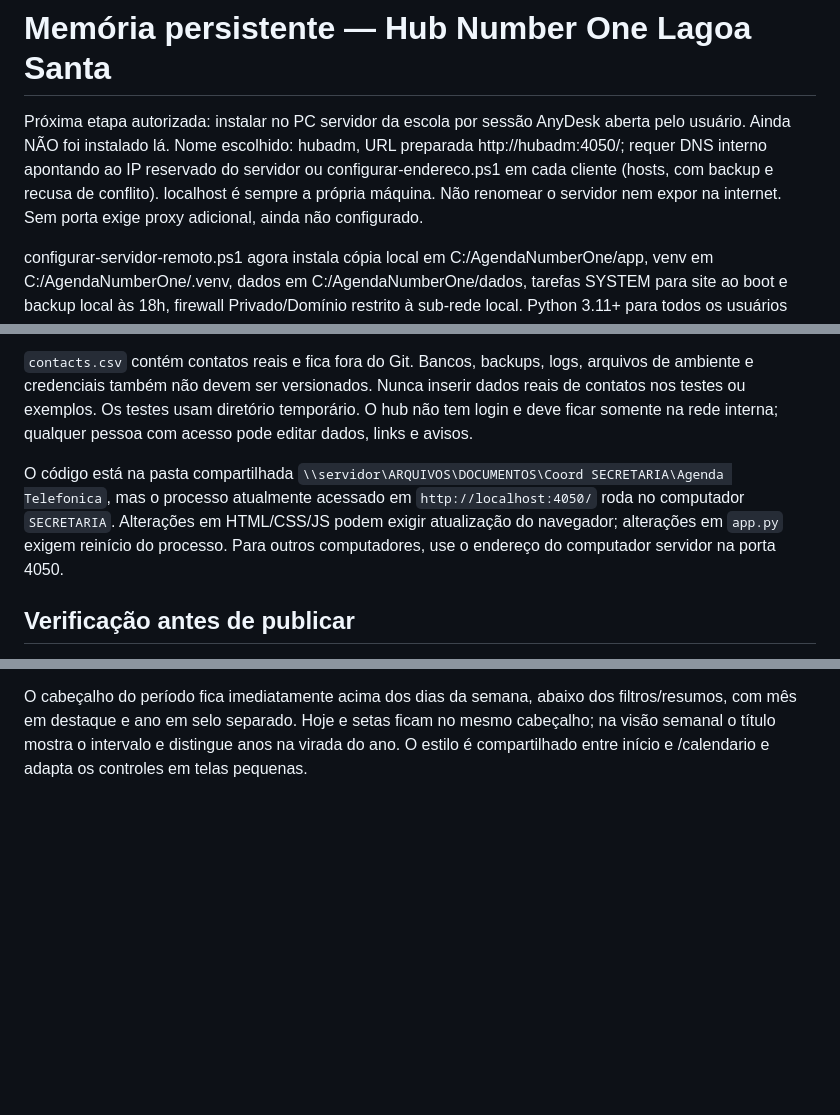
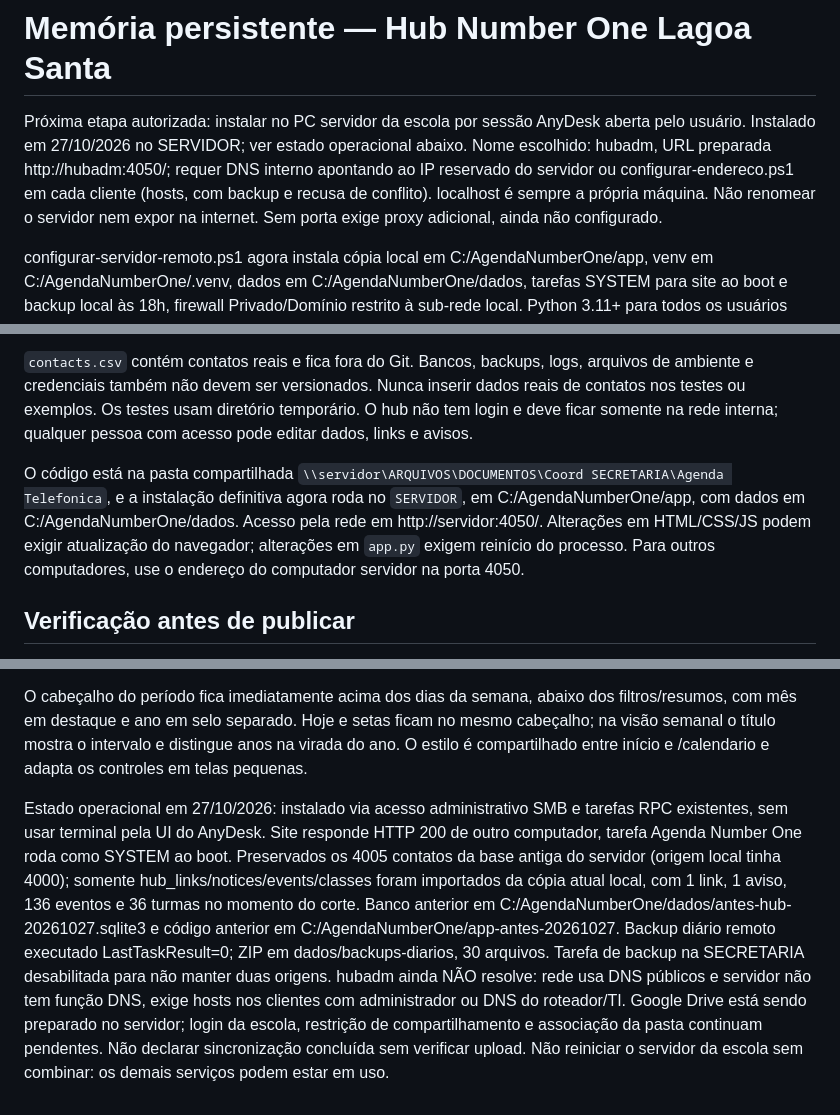
Before and after one commit to VikThorSkynet/Hub_Number_One, a Markdown page: AGENTS.md, 3 parts joined by grey strips. GitHub-like rendering; blank space fills up the shorter version.

Commit message:
Record completed school server deployment and pending Drive sign-in

```diff
--- a/AGENTS.md
+++ b/AGENTS.md
@@ -1,6 +1,6 @@
 # Memória persistente — Hub Number One Lagoa Santa
 
-Próxima etapa autorizada: instalar no PC servidor da escola por sessão AnyDesk aberta pelo usuário. Ainda NÃO foi instalado lá. Nome escolhido: hubadm, URL preparada http://hubadm:4050/; requer DNS interno apontando ao IP reservado do servidor ou configurar-endereco.ps1 em cada cliente (hosts, com backup e recusa de conflito). localhost é sempre a própria máquina. Não renomear o servidor nem expor na internet. Sem porta exige proxy adicional, ainda não configurado.
+Próxima etapa autorizada: instalar no PC servidor da escola por sessão AnyDesk aberta pelo usuário. Instalado em 27/10/2026 no SERVIDOR; ver estado operacional abaixo. Nome escolhido: hubadm, URL preparada http://hubadm:4050/; requer DNS interno apontando ao IP reservado do servidor ou configurar-endereco.ps1 em cada cliente (hosts, com backup e recusa de conflito). localhost é sempre a própria máquina. Não renomear o servidor nem expor na internet. Sem porta exige proxy adicional, ainda não configurado.
 
 configurar-servidor-remoto.ps1 agora instala cópia local em C:/AgendaNumberOne/app, venv em C:/AgendaNumberOne/.venv, dados em C:/AgendaNumberOne/dados, tarefas SYSTEM para site ao boot e backup local às 18h, firewall Privado/Domínio restrito à sub-rede local. Python 3.11+ para todos os usuários precisa existir. Com -PastaDrive, tarefa separada Number One - Copia Drive às 18h05/ao logon usa conta interativa; backup local independe de login. configurar-backup.ps1 aceita -ModoServidor e -PythonPath; no modo servidor usa script do app protegido, não script editável em DATA. ZIP de migração é gerado atualizado por preparar_migracao.py fora do Git, restaurado por restaurar_migracao.py com validação e recusa de banco existente. Executar testes test_migration.py e test_backup.py; nunca executar o instalador na máquina atual para testar. Guia foi refeito com transferência e corte. Desativar processo/tarefa antigos somente depois de testar o servidor e validar a migração.
 
@@ -42,7 +42,7 @@ O banco fica **no disco local do computador que executa o servidor**, em `%LOCAL
 
 `contacts.csv` contém contatos reais e fica fora do Git. Bancos, backups, logs, arquivos de ambiente e credenciais também não devem ser versionados. Nunca inserir dados reais de contatos nos testes ou exemplos. Os testes usam diretório temporário. O hub não tem login e deve ficar somente na rede interna; qualquer pessoa com acesso pode editar dados, links e avisos.
 
-O código está na pasta compartilhada `\\servidor\ARQUIVOS\DOCUMENTOS\Coord SECRETARIA\Agenda Telefonica`, mas o processo atualmente acessado em `http://localhost:4050/` roda no computador `SECRETARIA`. Alterações em HTML/CSS/JS podem exigir atualização do navegador; alterações em `app.py` exigem reinício do processo. Para outros computadores, use o endereço do computador servidor na porta 4050.
+O código está na pasta compartilhada `\\servidor\ARQUIVOS\DOCUMENTOS\Coord SECRETARIA\Agenda Telefonica`, e a instalação definitiva agora roda no `SERVIDOR`, em C:/AgendaNumberOne/app, com dados em C:/AgendaNumberOne/dados. Acesso pela rede em http://servidor:4050/. Alterações em HTML/CSS/JS podem exigir atualização do navegador; alterações em `app.py` exigem reinício do processo. Para outros computadores, use o endereço do computador servidor na porta 4050.
 
 ## Verificação antes de publicar
 
@@ -77,3 +77,5 @@ POST /api/events gera recorrências weekly/monthly atomicamente, até 1096 dias
 O polling de eventos (30 segundos e retorno à aba) pausa com qualquer dialog aberto para não interromper formulários ou ações; salvar/concluir ainda força atualização. Versões de CSS/JS são incrementadas nos HTMLs quando mudam.
 
 O cabeçalho do período fica imediatamente acima dos dias da semana, abaixo dos filtros/resumos, com mês em destaque e ano em selo separado. Hoje e setas ficam no mesmo cabeçalho; na visão semanal o título mostra o intervalo e distingue anos na virada do ano. O estilo é compartilhado entre início e /calendario e adapta os controles em telas pequenas.
+
+Estado operacional em 27/10/2026: instalado via acesso administrativo SMB e tarefas RPC existentes, sem usar terminal pela UI do AnyDesk. Site responde HTTP 200 de outro computador, tarefa Agenda Number One roda como SYSTEM ao boot. Preservados os 4005 contatos da base antiga do servidor (origem local tinha 4000); somente hub_links/notices/events/classes foram importados da cópia atual local, com 1 link, 1 aviso, 136 eventos e 36 turmas no momento do corte. Banco anterior em C:/AgendaNumberOne/dados/antes-hub-20261027.sqlite3 e código anterior em C:/AgendaNumberOne/app-antes-20261027. Backup diário remoto executado LastTaskResult=0; ZIP em dados/backups-diarios, 30 arquivos. Tarefa de backup na SECRETARIA desabilitada para não manter duas origens. hubadm ainda NÃO resolve: rede usa DNS públicos e servidor não tem função DNS, exige hosts nos clientes com administrador ou DNS do roteador/TI. Google Drive está sendo preparado no servidor; login da escola, restrição de compartilhamento e associação da pasta continuam pendentes. Não declarar sincronização concluída sem verificar upload. Não reiniciar o servidor da escola sem combinar: os demais serviços podem estar em uso.
```
Also changed, not shown: LEIA-ME.md (+1 -1 lines).
